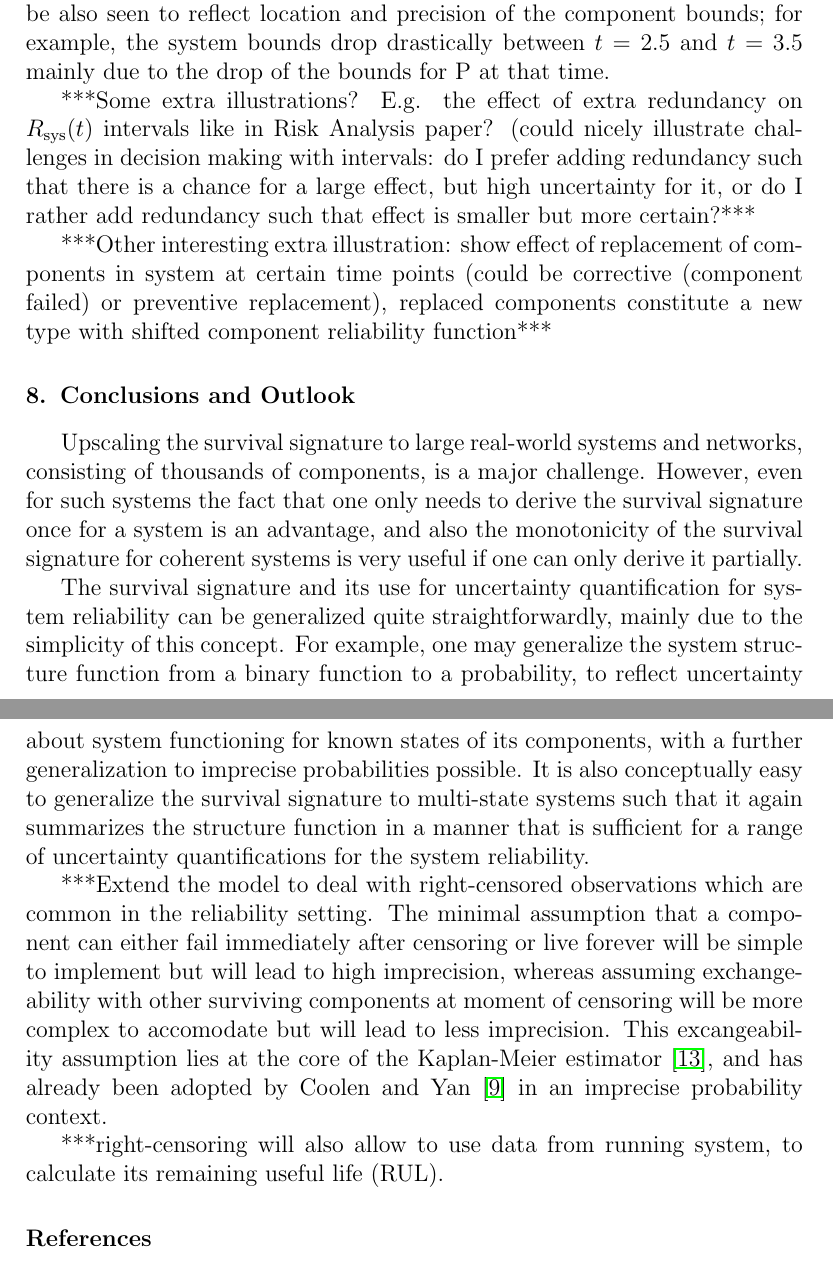
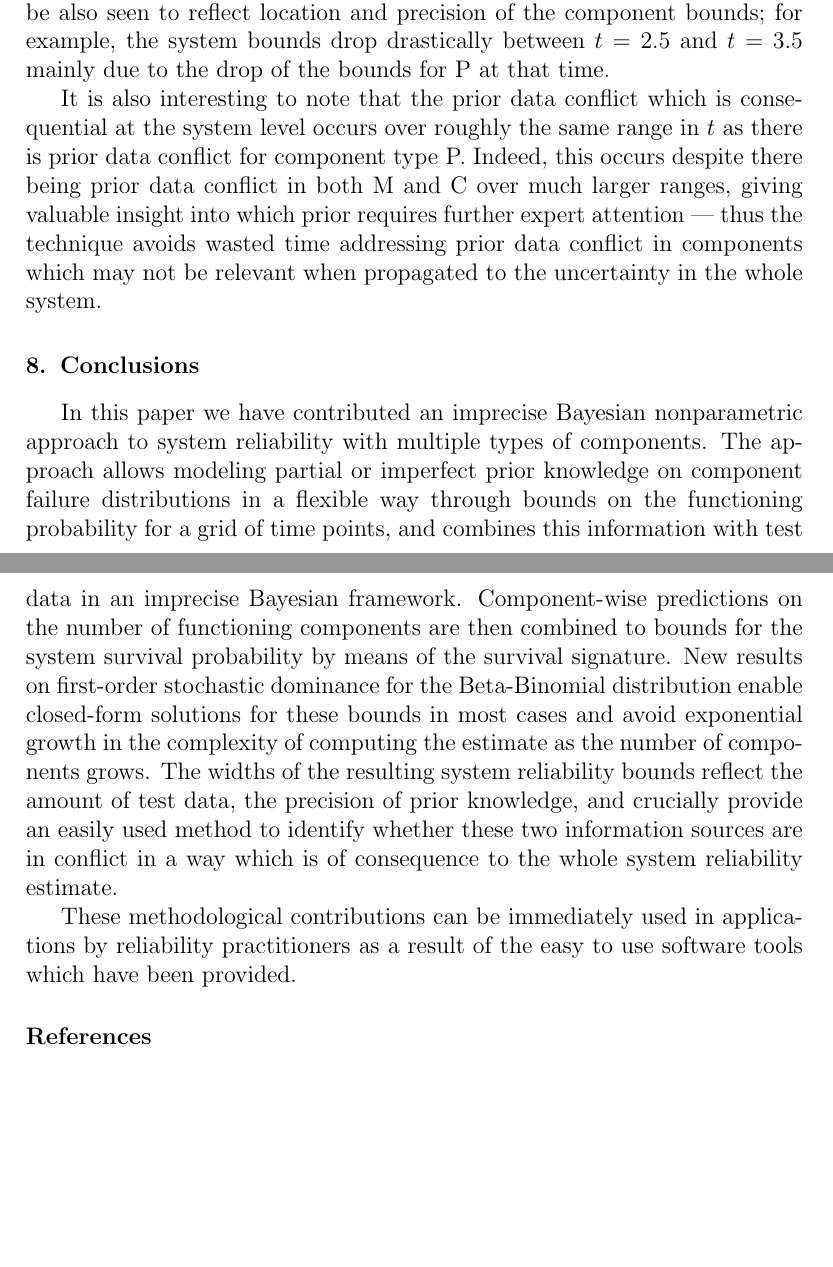
Before and after one commit to geeeero/ijar-npb, a LaTeX paper (ijar-npb-ms.tex): two parts of pages 21 and 22 of 30 before the commit and two parts of pages 21 and 22 of 29 after it, joined at a grey line, cut so that both start at the same text, the shorter picture padded with empty space. Compiled offline with pdfLaTeX.

Commit message:
Edits to Section 7 and 8 -- feel free to roll back any/all of them!

```diff
--- a/ijar-npb-ms.tex
+++ b/ijar-npb-ms.tex
@@ -1242,6 +1247,15 @@ with layout as depicted in the lower right panel.}
 \label{fig:brakesystem}
 \end{figure}
 
+It is also interesting to note that the prior data conflict
+which is consequential at the system level occurs over
+roughly the same range in $t$ as there is prior data
+conflict for component type P.  Indeed, this occurs despite there being
+prior data conflict in both M and C over much larger ranges,
+giving valuable insight into which prior requires further
+expert attention --- thus the technique avoids wasted time
+addressing prior data conflict in components which may not
+be relevant when propagated to the uncertainty in the whole system.
 
 %***calculate and show $\Rsys(t)$ plots for a range of examples (keep system layout fixed?):
 %informative prior set for some component types, different degree of imprecision,
@@ -1252,43 +1266,69 @@ with layout as depicted in the lower right panel.}
 %***Vacuous prior sets $[\yktzl, \yktzu] = (0,1)$ for some component types,
 %informative prior sets for others. $[\nktzl, \nktzu]$ interval for all component types.***
 
-***Some extra illustrations? E.g. the effect of extra redundancy on $\Rsys(t)$ intervals like in Risk Analysis paper?
-(could nicely illustrate challenges in decision making with intervals:
-do I prefer adding redundancy such that there is a chance for a large effect, but high uncertainty for it,
-or do I rather add redundancy such that effect is smaller but more certain?***
-
-***Other interesting extra illustration:
-show effect of replacement of components in system at certain time points
-(could be corrective (component failed) or preventive replacement),
-replaced components constitute a new type with shifted component reliability function***
-
-
-\section{Conclusions and Outlook}
-
-Upscaling the survival signature to large real-world systems and networks, consisting of thousands of components, is a major challenge.
-However, even for such systems the fact that one only needs to derive the survival signature once for a system is an advantage,
-and also the monotonicity of the survival signature for coherent systems is very useful if one can only derive it partially.
-
-The survival signature and its use for uncertainty quantification for system
-reliability can be generalized quite straightforwardly, mainly due to the simplicity of this concept.
-For example, one may generalize the system structure function from a binary function to a probability, %\citep[see]{CCM16},
-to reflect uncertainty about system functioning for known states of its components, with a further
-generalization to imprecise probabilities possible. It is also conceptually easy to generalize the
-survival signature to multi-state systems such that it again summarizes the structure function
-in a manner that is sufficient for a range of uncertainty quantifications for the system reliability.
-
-
-***Extend the model to deal with right-censored observations which are common in the reliability setting.
-The minimal assumption that a component can either fail immediately after censoring or live forever
-will be simple to implement but will lead to high imprecision,
-whereas assuming exchangeability with other surviving components at moment of censoring
-will be more complex to accomodate but will lead to less imprecision.
-This excangeability assumption lies at the core of the Kaplan-Meier estimator \citep{1958:kaplan-meier},
-and has already been adopted by \citet{2004:coolen-yan} in an imprecise probability context.
-
-***right-censoring will also allow to use data from running system,
-to calculate its remaining useful life (RUL).
-
+%***Some extra illustrations? E.g. the effect of extra redundancy on $\Rsys(t)$ intervals like in Risk Analysis paper?
+%(could nicely illustrate challenges in decision making with intervals:
+%do I prefer adding redundancy such that there is a chance for a large effect, but high uncertainty for it,
+%or do I rather add redundancy such that effect is smaller but more certain?***
+%
+%***Other interesting extra illustration:
+%show effect of replacement of components in system at certain time points
+%(could be corrective (component failed) or preventive replacement),
+%replaced components constitute a new type with shifted component reliability function***
+
+
+\section{Conclusions}
+
+In this paper we have contributed an imprecise Bayesian nonparametric approach
+to system reliability with multiple types of components.
+The approach allows modeling partial or imperfect prior knowledge on component failure distributions
+in a flexible way through bounds on the functioning probability for a grid of time points,
+and combines this information with test data in an imprecise Bayesian framework.
+Component-wise predictions on the number of functioning components
+are then combined to bounds for the system survival probability by means of the survival signature.
+New results on first-order stochastic dominance for the Beta-Binomial distribution
+enable closed-form solutions for these bounds in most cases and
+avoid exponential growth in the complexity of computing the estimate
+as the number of components grows.
+The widths of the resulting system reliability bounds
+reflect the amount of test data, the precision of prior knowledge,
+and crucially provide an easily used method to identify
+whether these two information sources are in conflict in a
+way which is of consequence to the whole system reliability
+estimate.
+
+These methodological contributions can be immediately used in
+applications by reliability practitioners as a result of the
+easy to use software tools which have been provided.
+
+%% LOUIS: do we really want outlook?  I am inclined not to
+%% discuss this in a non-review/tutorial paper because we
+%% don't want to alert others and get scooped on future
+%% ideas!
+%Upscaling the survival signature to large real-world systems and networks, consisting of thousands of components, is a major challenge.
+%However, even for such systems the fact that one only needs to derive the survival signature once for a system is an advantage,
+%and also the monotonicity of the survival signature for coherent systems is very useful if one can only derive it partially.
+%
+%The survival signature and its use for uncertainty quantification for system
+%reliability can be generalized quite straightforwardly, mainly due to the simplicity of this concept.
+%For example, one may generalize the system structure function from a binary function to a probability, %\citep[see]{CCM16},
+%to reflect uncertainty about system functioning for known states of its components, with a further
+%generalization to imprecise probabilities possible. It is also conceptually easy to generalize the
+%survival signature to multi-state systems such that it again summarizes the structure function
+%in a manner that is sufficient for a range of uncertainty quantifications for the system reliability.
+%
+%
+%***Extend the model to deal with right-censored observations which are common in the reliability setting.
+%The minimal assumption that a component can either fail immediately after censoring or live forever
+%will be simple to implement but will lead to high imprecision,
+%whereas assuming exchangeability with other surviving components at moment of censoring
+%will be more complex to accomodate but will lead to less imprecision.
+%This excangeability assumption lies at the core of the Kaplan-Meier estimator \citep{1958:kaplan-meier},
+%and has already been adopted by \citet{2004:coolen-yan} in an imprecise probability context.
+%
+%***right-censoring will also allow to use data from running system,
+%to calculate its remaining useful life (RUL).
+%
 
 
 % ------------ bibliography -------------
```
Also changed, not shown: ijar-npb-ms.tex (41 more changed lines).
